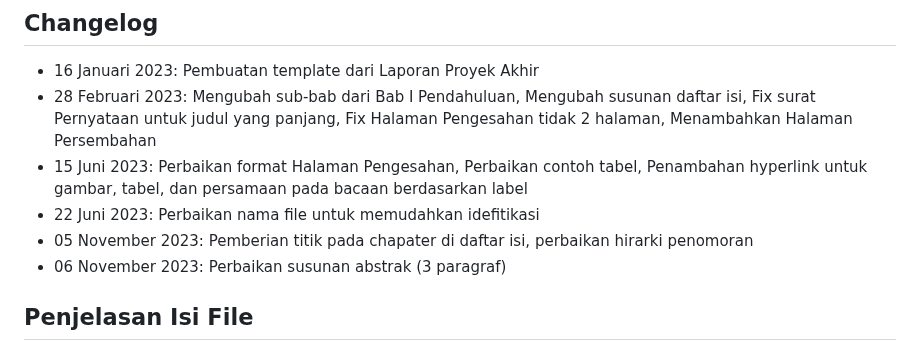
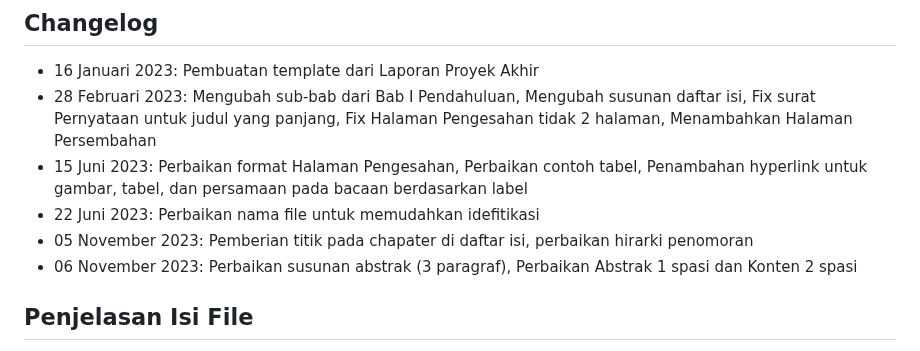
Before and after one commit to 2black0/Template-LaTeX-Tugas-Akhir-Sarjana-Terapan-UNY, a Markdown page: README.md, the part around the change. Drawn GitHub-style.

```diff
--- a/README.md
+++ b/README.md
@@ -9,7 +9,7 @@ Repo ini berisi template LaTeX yang digunakan dalam penulisan Laporan Proyek Akh
 - 15 Juni 2023: Perbaikan format Halaman Pengesahan, Perbaikan contoh tabel, Penambahan hyperlink untuk gambar, tabel, dan persamaan pada bacaan berdasarkan label
 - 22 Juni 2023: Perbaikan nama file untuk memudahkan idefitikasi
 - 05 November 2023: Pemberian titik pada chapater di daftar isi, perbaikan hirarki penomoran
-- 06 November 2023: Perbaikan susunan abstrak (3 paragraf)
+- 06 November 2023: Perbaikan susunan abstrak (3 paragraf), Perbaikan Abstrak 1 spasi dan Konten 2 spasi
 
 ## Penjelasan Isi File
 
```
